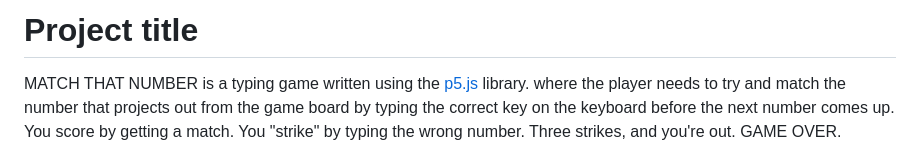
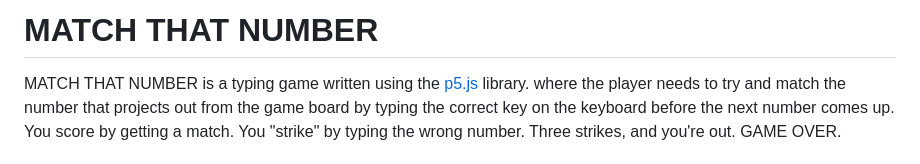
Before and after one commit to andrewdoak/p5js-matching-game, a Markdown page: README.md, the part around the change. Drawn GitHub-style.

Commit message:
Update README.md: Update 'Project Title' heading.

```diff
--- a/README.md
+++ b/README.md
@@ -2,7 +2,7 @@
 <!-- https://meakaakka.medium.com/a-beginners-guide-to-writing-a-kickass-readme-7ac01da88ab3 -->
 
 
-# Project title
+# MATCH THAT NUMBER
 MATCH THAT NUMBER is a typing game written using the [p5.js](https://p5js.org) library. where the player needs to try and match the number that projects out from the game board by typing the correct key on the keyboard before the next number comes up. You score by getting a match. You "strike" by typing the wrong number. Three strikes, and you're out. GAME OVER.
 
 ## Motivation
```
